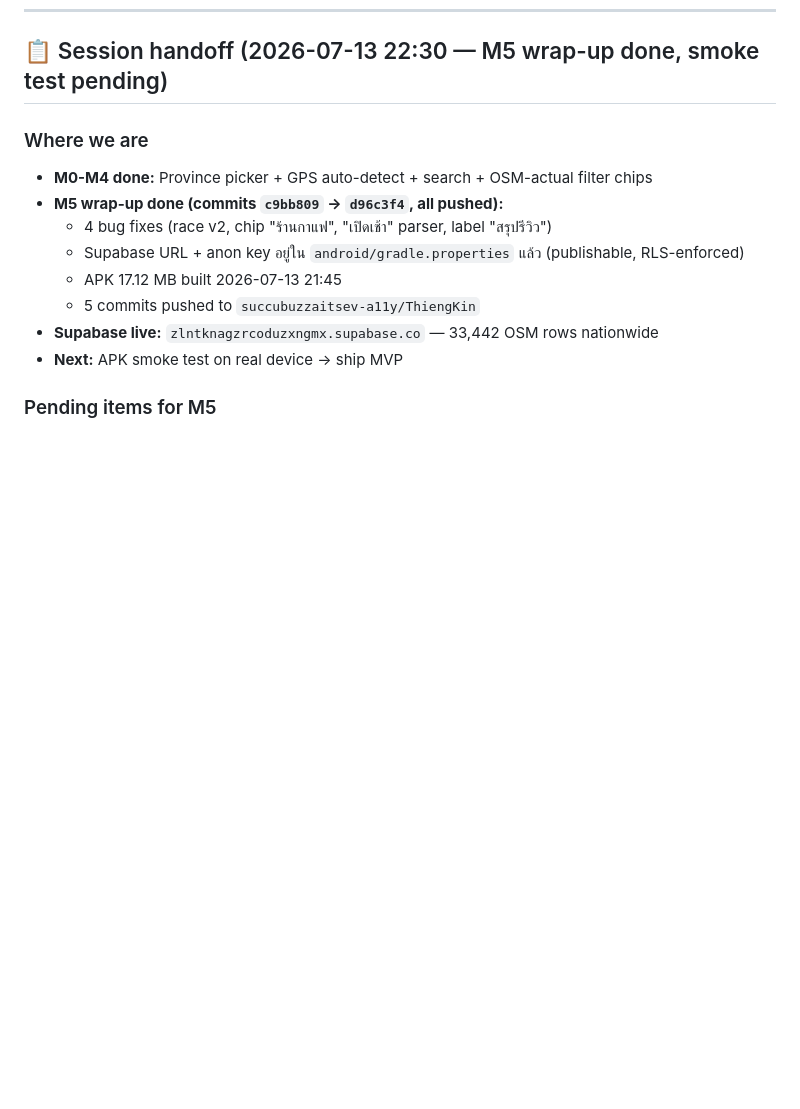
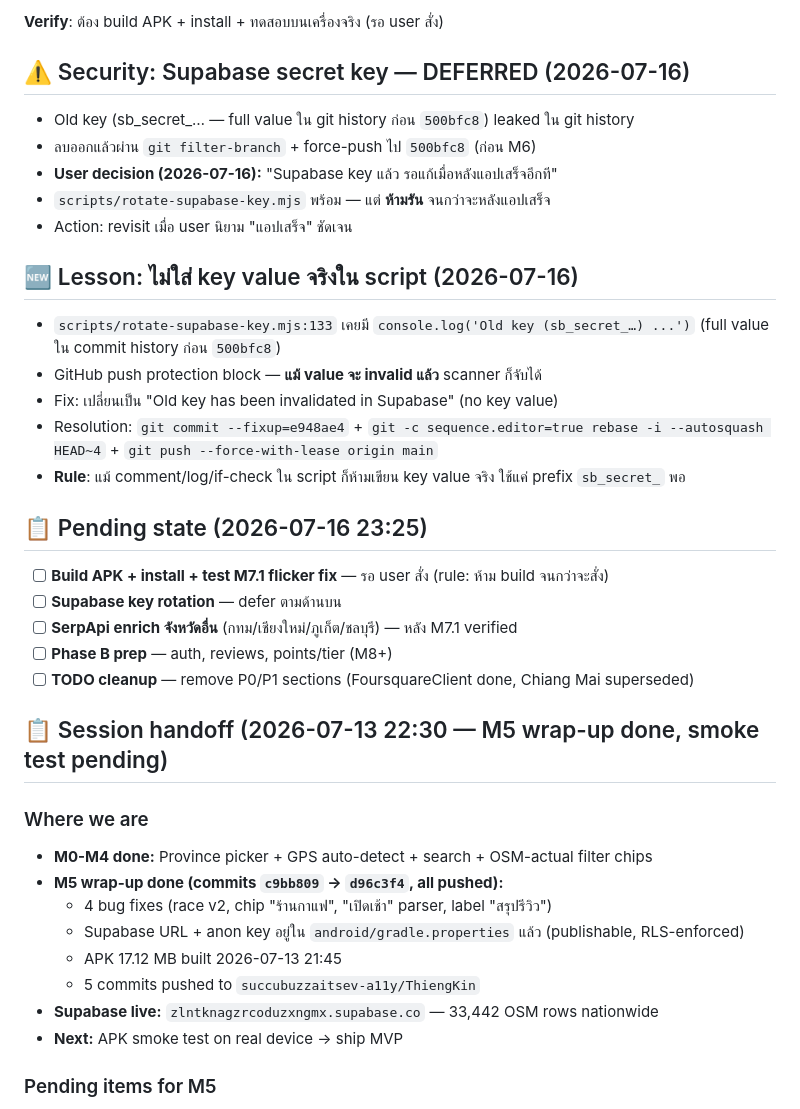
Before and after one commit to succubuzzaitsev-a11y/ThiengKin, a Markdown page: TODO.md, the part around one of its changes. GitHub-like rendering; blank space fills up the shorter version.

```diff
--- a/TODO.md
+++ b/TODO.md
@@ -216,3 +267,29 @@ images match.
+**Verify**: ต้อง build APK + install + ทดสอบบนเครื่องจริง (รอ user สั่ง)
+
+## ⚠️ Security: Supabase secret key — DEFERRED (2026-07-16)
+
+- Old key (sb_secret_… — full value ใน git history ก่อน `500bfc8`) leaked ใน git history
+- ลบออกแล้วผ่าน `git filter-branch` + force-push ไป `500bfc8` (ก่อน M6)
+- **User decision (2026-07-16):** "Supabase key แล้ว รอแก้เมื่อหลังแอปเสร็จอีกที"
+- `scripts/rotate-supabase-key.mjs` พร้อม — แต่ **ห้ามรัน** จนกว่าจะหลังแอปเสร็จ
+- Action: revisit เมื่อ user นิยาม "แอปเสร็จ" ชัดเจน
+
+## 🆕 Lesson: ไม่ใส่ key value จริงใน script (2026-07-16)
+
+- `scripts/rotate-supabase-key.mjs:133` เคยมี `console.log('Old key (sb_secret_…) ...')` (full value ใน commit history ก่อน `500bfc8`)
+- GitHub push protection block — **แม้ value จะ invalid แล้ว** scanner ก็จับได้
+- Fix: เปลี่ยนเป็น "Old key has been invalidated in Supabase" (no key value)
+- Resolution: `git commit --fixup=e948ae4` + `git -c sequence.editor=true rebase -i --autosquash HEAD~4` + `git push --force-with-lease origin main`
+- **Rule**: แม้ comment/log/if-check ใน script ก็ห้ามเขียน key value จริง ใช้แค่ prefix `sb_secret_` พอ
+
+## 📋 Pending state (2026-07-16 23:25)
+
+- [ ] **Build APK + install + test M7.1 flicker fix** — รอ user สั่ง (rule: ห้าม build จนกว่าจะสั่ง)
+- [ ] **Supabase key rotation** — defer ตามด้านบน
+- [ ] **SerpApi enrich จังหวัดอื่น** (กทม/เชียงใหม่/ภูเก็ต/ชลบุรี) — หลัง M7.1 verified
+- [ ] **Phase B prep** — auth, reviews, points/tier (M8+)
+- [ ] **TODO cleanup** — remove P0/P1 sections (FoursquareClient done, Chiang Mai superseded)
+
 ## 📋 Session handoff (2026-07-13 22:30 — M5 wrap-up done, smoke test pending)
 
 ### Where we are
```
Also changed, not shown: other parts of TODO.md (+54 -3 lines).
